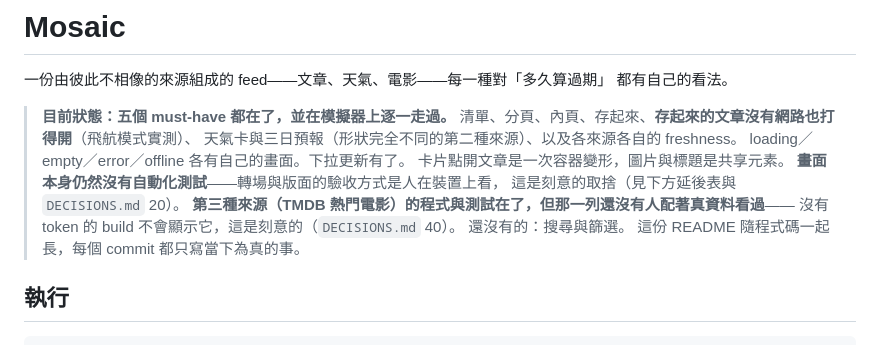
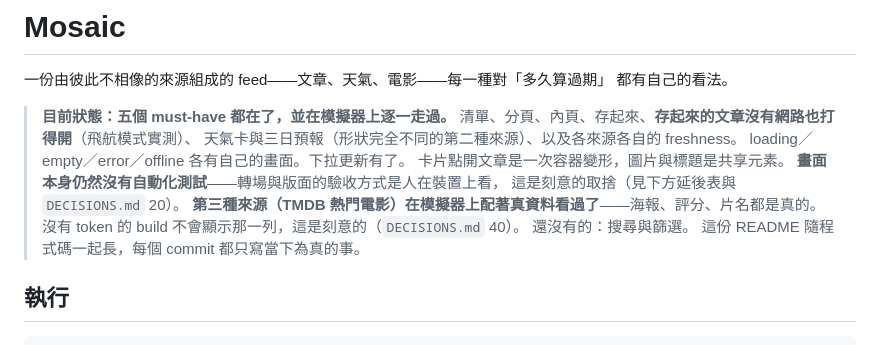
Before and after one commit to Mett-Barr/Mosaic, a Markdown page: README.md, the part around the change. Rendered like a GitHub page.

Commit message:
docs: the film row has been seen with real data now
The status block said nobody had watched that row with real posters. Somebody
has -- on the emulator, with real posters, real ratings and real titles. The
sentence was true when it was written and stopped being true the same evening,
which is the failure this block exists to avoid.

Assisted-by: LLM Claude Code

```diff
--- a/README.md
+++ b/README.md
@@ -10,8 +10,8 @@
 > 卡片點開文章是一次容器變形，圖片與標題是共享元素。
 > **畫面本身仍然沒有自動化測試**——轉場與版面的驗收方式是人在裝置上看，
 > 這是刻意的取捨（見下方延後表與 `DECISIONS.md` 20）。
-> **第三種來源（TMDB 熱門電影）的程式與測試在了，但那一列還沒有人配著真資料看過**——
-> 沒有 token 的 build 不會顯示它，這是刻意的（`DECISIONS.md` 40）。
+> **第三種來源（TMDB 熱門電影）在模擬器上配著真資料看過了**——海報、評分、片名都是真的。
+> 沒有 token 的 build 不會顯示那一列，這是刻意的（`DECISIONS.md` 40）。
 > 還沒有的：搜尋與篩選。
 > 這份 README 隨程式碼一起長，每個 commit 都只寫當下為真的事。
 
```
